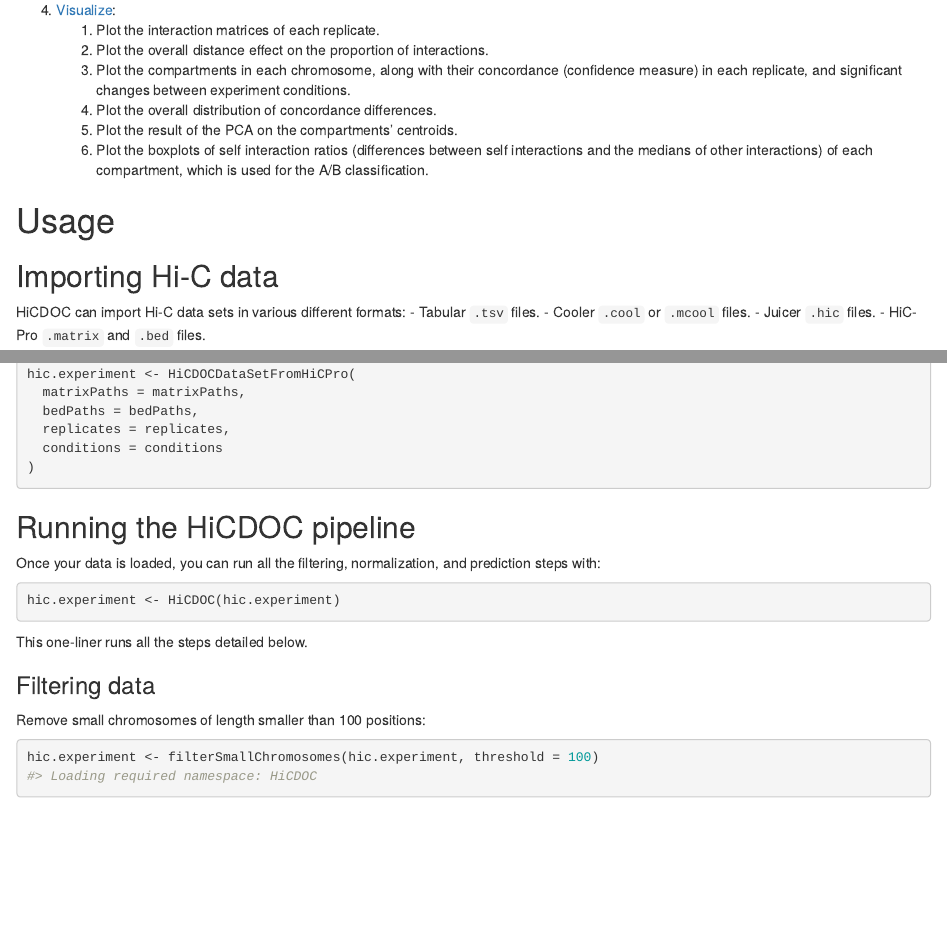
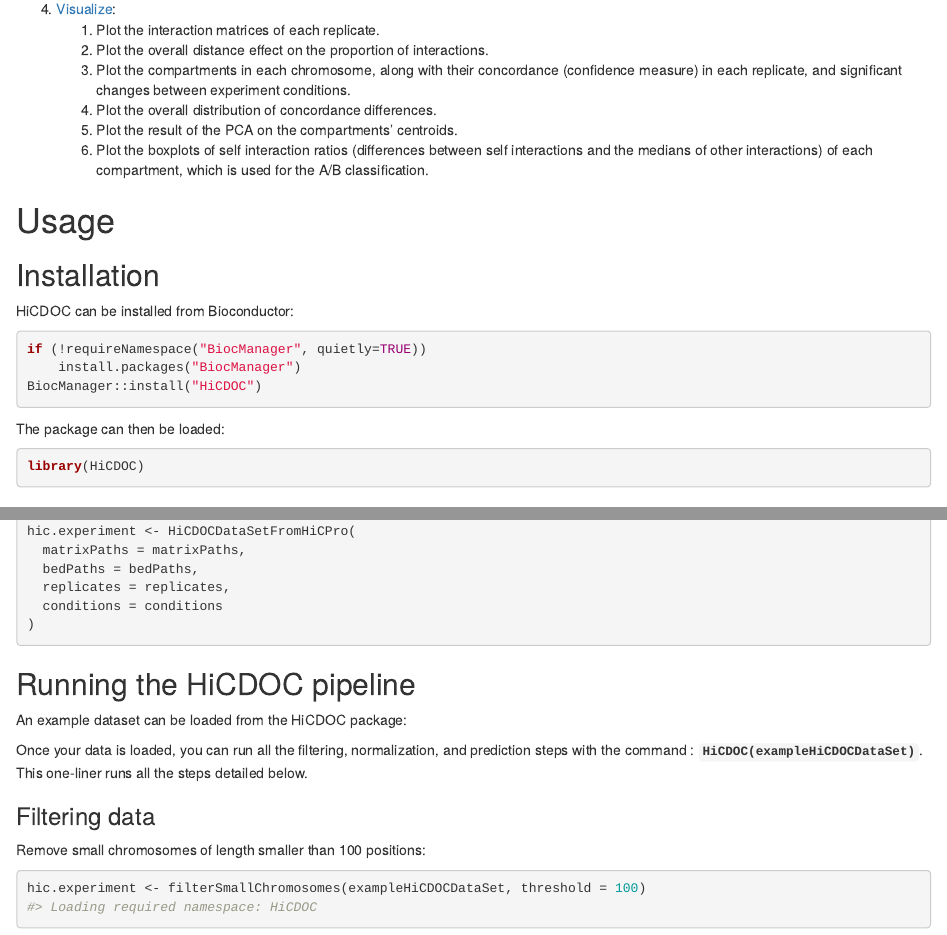
Before and after one commit to sanchit-saini/HiCDOC, an R Markdown document (vignettes/HiCDOC.Rmd): the page in a window 1100 px wide, from 420 px down before the commit and from 370 px down after it, so that both start at the same text, and a second part further down, joined at a grey line. Rendered offline with R 4.5, knitr and Pandoc, with nearby package versions; drawn as R Markdown's standard HTML page in place of the format the file asks for; some code elsewhere in the file could not run offline.

Commit message:
minor changes

````diff
--- a/vignettes/HiCDOC.Rmd
+++ b/vignettes/HiCDOC.Rmd
@@ -65,6 +61,22 @@ It provides a collection of functions assembled into a pipeline:
 
 # Usage
 
+## Installation
+
+HiCDOC can be installed from Bioconductor:
+
+```{r, eval=FALSE}
+if (!requireNamespace("BiocManager", quietly=TRUE))
+    install.packages("BiocManager")
+BiocManager::install("HiCDOC")
+```
+
+The package can then be loaded:
+
+```{r}
+library(HiCDOC)
+```
+
 ## Importing Hi-C data
 
 HiCDOC can import Hi-C data sets in various different formats:
@@ -189,18 +201,14 @@ hic.experiment <- HiCDOCDataSetFromHiCPro(
 
 ## Running the HiCDOC pipeline
 
-Once your data is loaded, you can run all the filtering, normalization, and
-prediction steps with:
+An example dataset can be loaded from the HiCDOC package:
 
 ```{r reloadExample, echo = FALSE}
 data(exampleHiCDOCDataSet)
-hic.experiment <- exampleHiCDOCDataSet
 ```
 
-```{r HiCDOC, eval = FALSE}
-hic.experiment <- HiCDOC(hic.experiment)
-```
-
+Once your data is loaded, you can run all the filtering, normalization, and
+prediction steps with the command : **`HiCDOC(exampleHiCDOCDataSet)`**.
 This one-liner runs all the steps detailed below.
 
 ### Filtering data
@@ -208,7 +216,7 @@ This one-liner runs all the steps detailed below.
 Remove small chromosomes of length smaller than 100 positions:
 
 ```{r filterSmallChromosomes}
-hic.experiment <- filterSmallChromosomes(hic.experiment, threshold = 100)
+hic.experiment <- filterSmallChromosomes(exampleHiCDOCDataSet, threshold = 100)
 ```
 
 Remove sparse replicates filled with less than 5% non-zero interactions:
````
Also changed, not shown: R/AllClasses.R (+85 -96 lines), R/normalizeTechnicalBiases.R (+2 -0 lines), vignettes/HiCDOC.Rmd (28 more changed lines), 7 other files.
